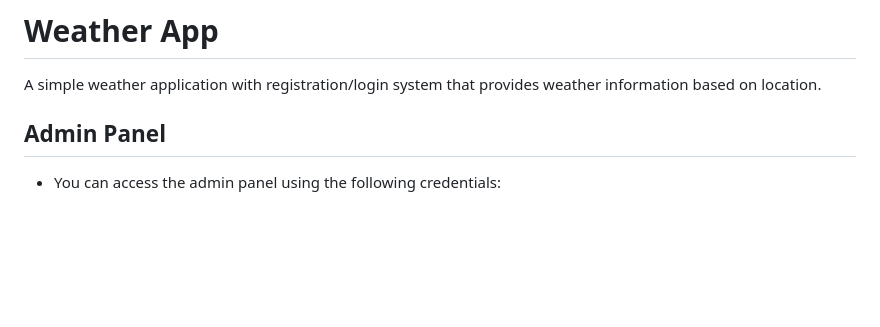
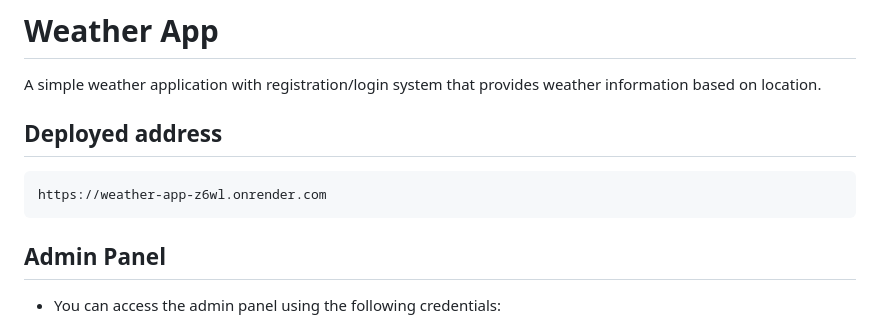
Before and after one commit to a169n/weather-app, a Markdown page: README.md, the part around the change. GitHub-like rendering; blank space fills up the shorter version.

````diff
--- a/README.md
+++ b/README.md
@@ -1,6 +1,11 @@
 # Weather App
 
 A simple weather application with registration/login system that provides weather information based on location.
+
+## Deployed address
+```
+https://weather-app-z6wl.onrender.com
+```
 
 ## Admin Panel
 
````
